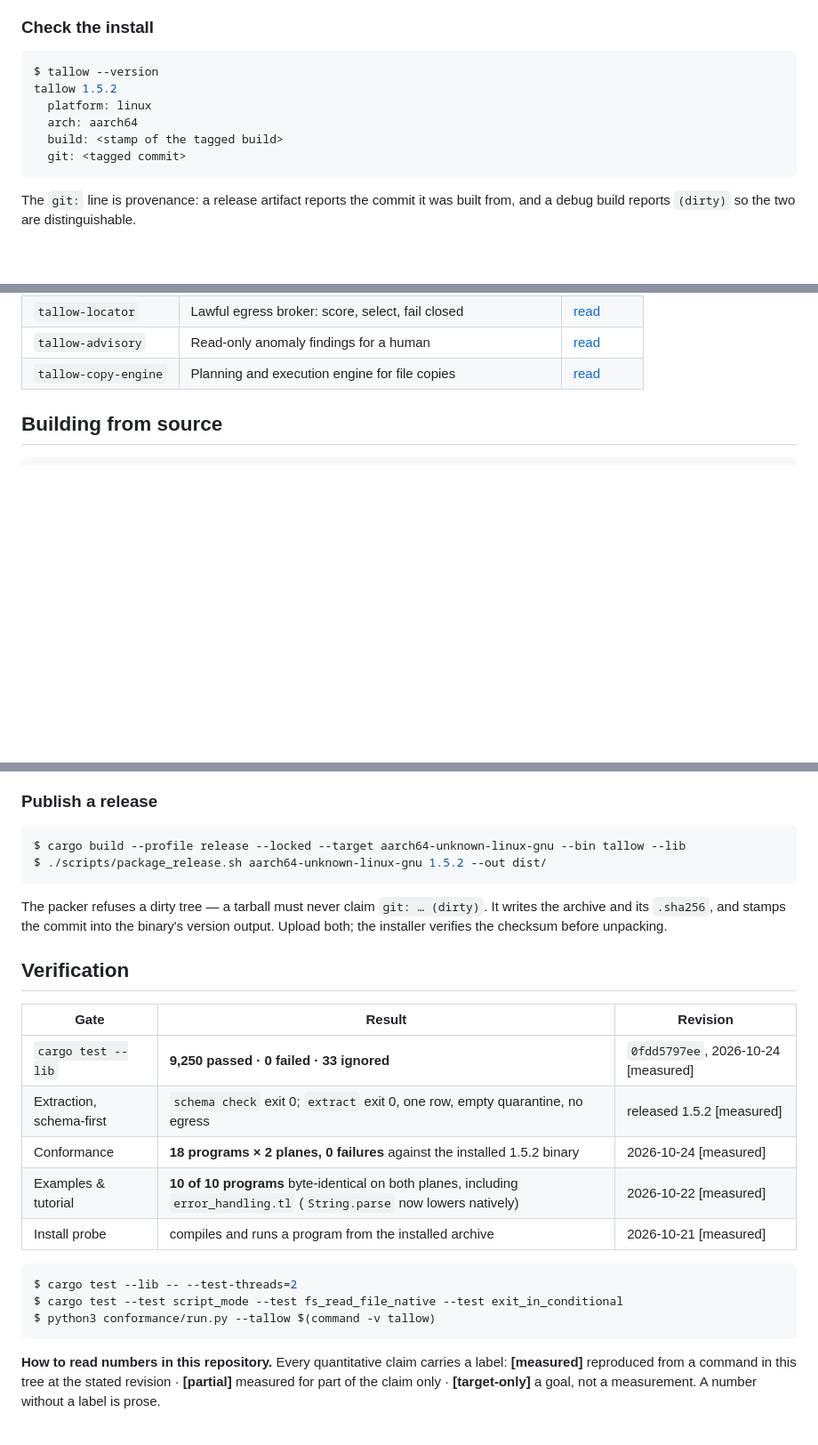
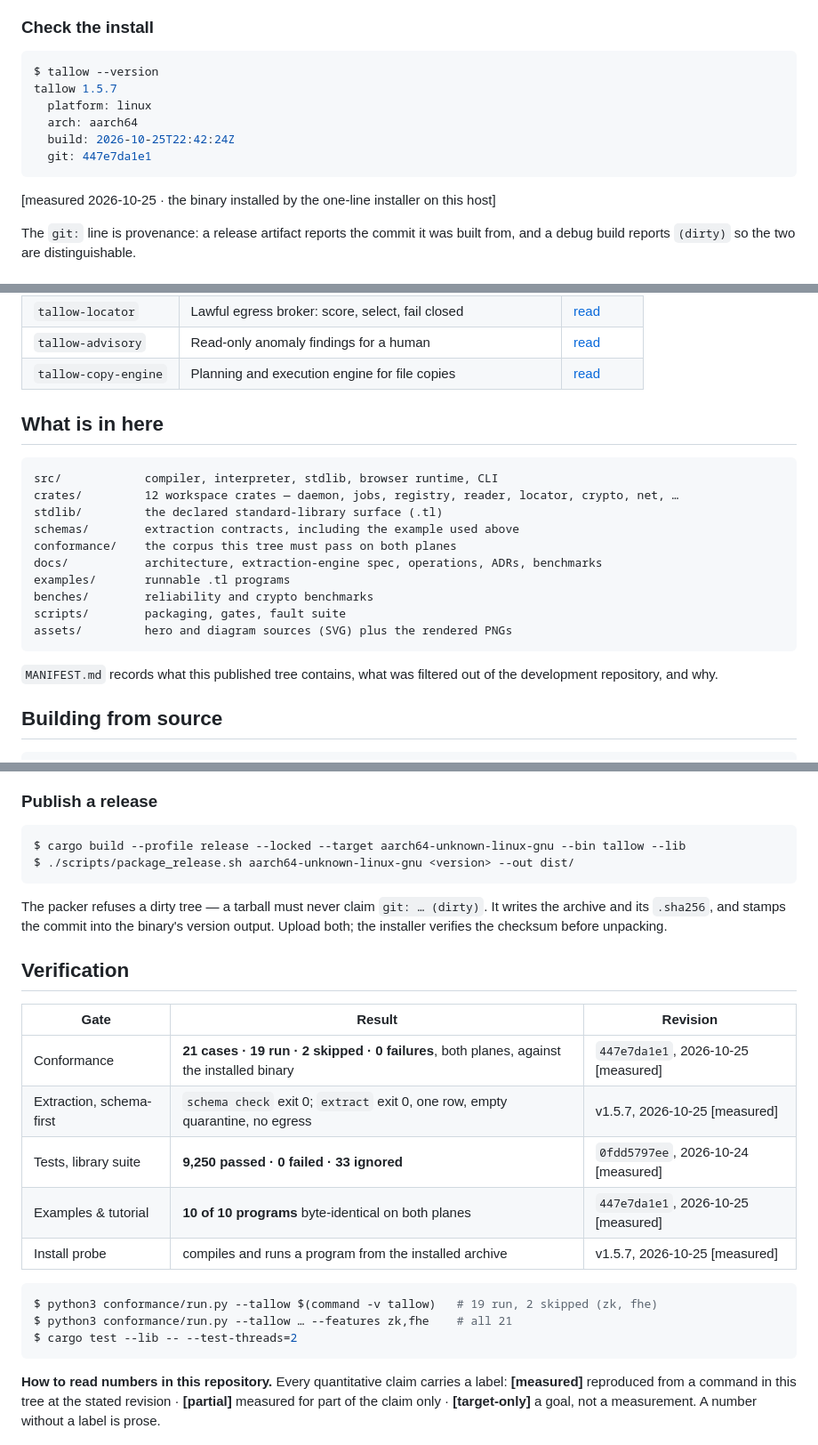
Before and after one commit to aamirmanisa/tallowsphere, a Markdown page: README.md, 3 parts joined by grey strips. Shown at 89% size. Rendered like a GitHub page; blank space fills up the shorter version.

````diff
--- a/README.md
+++ b/README.md
@@ -120,12 +145,14 @@ $ ./install.sh --from ./tallow-linux-aarch64-1.5.2.tar.gz    # air-gapped
 
 ```console
 $ tallow --version
-tallow 1.5.2
+tallow 1.5.7
   platform: linux
   arch: aarch64
-  build: <stamp of the tagged build>
-  git: <tagged commit>
+  build: 2026-10-25T22:42:24Z
+  git: 447e7da1e1
 ```
+
+[measured 2026-10-25 · the binary installed by the one-line installer on this host]
 
 The `git:` line is provenance: a release artifact reports the commit it was built from, and a debug build reports `(dirty)` so the two are distinguishable.
 
@@ -233,6 +258,23 @@ Each crate has its own page with setup, API and deployment notes.
 | `tallow-locator` | Lawful egress broker: score, select, fail closed | [read](crates/tallow-locator/README.md) |
 | `tallow-advisory` | Read-only anomaly findings for a human | [read](crates/tallow-advisory/README.md) |
 | `tallow-copy-engine` | Planning and execution engine for file copies | [read](crates/tallow-copy-engine/README.md) |
+
+## What is in here
+
+```text
+src/            compiler, interpreter, stdlib, browser runtime, CLI
+crates/         12 workspace crates — daemon, jobs, registry, reader, locator, crypto, net, …
+stdlib/         the declared standard-library surface (.tl)
+schemas/        extraction contracts, including the example used above
+conformance/    the corpus this tree must pass on both planes
+docs/           architecture, extraction-engine spec, operations, ADRs, benchmarks
+examples/       runnable .tl programs
+benches/        reliability and crypto benchmarks
+scripts/        packaging, gates, fault suite
+assets/         hero and diagram sources (SVG) plus the rendered PNGs
+```
+
+`MANIFEST.md` records what this published tree contains, what was filtered out of the development repository, and why.
 
 ## Building from source
 
@@ -320,7 +362,7 @@ ENTRYPOINT ["tallow"]
 
 ```console
 $ cargo build --profile release --locked --target aarch64-unknown-linux-gnu --bin tallow --lib
-$ ./scripts/package_release.sh aarch64-unknown-linux-gnu 1.5.2 --out dist/
+$ ./scripts/package_release.sh aarch64-unknown-linux-gnu <version> --out dist/
 ```
 
 The packer refuses a dirty tree — a tarball must never claim `git: … (dirty)`. It writes the archive and its `.sha256`, and stamps the commit into the binary's version output. Upload both; the installer verifies the checksum before unpacking.
@@ -329,16 +371,16 @@ The packer refuses a dirty tree — a tarball must never claim `git: … (dirty)
 
 | Gate | Result | Revision |
 |---|---|---|
-| `cargo test --lib` | **9,250 passed · 0 failed · 33 ignored** | `0fdd5797ee`, 2026-10-24 [measured] |
-| Extraction, schema-first | `schema check` exit 0; `extract` exit 0, one row, empty quarantine, no egress | released 1.5.2 [measured] |
-| Conformance | **18 programs × 2 planes, 0 failures** against the installed 1.5.2 binary | 2026-10-24 [measured] |
-| Examples & tutorial | **10 of 10 programs** byte-identical on both planes, including `error_handling.tl` (`String.parse` now lowers natively) | 2026-10-22 [measured] |
-| Install probe | compiles and runs a program from the installed archive | 2026-10-21 [measured] |
+| Conformance | **21 cases · 19 run · 2 skipped · 0 failures**, both planes, against the installed binary | `447e7da1e1`, 2026-10-25 [measured] |
+| Extraction, schema-first | `schema check` exit 0; `extract` exit 0, one row, empty quarantine, no egress | v1.5.7, 2026-10-25 [measured] |
+| Tests, library suite | **9,250 passed · 0 failed · 33 ignored** | `0fdd5797ee`, 2026-10-24 [measured] |
+| Examples & tutorial | **10 of 10 programs** byte-identical on both planes | `447e7da1e1`, 2026-10-25 [measured] |
+| Install probe | compiles and runs a program from the installed archive | v1.5.7, 2026-10-25 [measured] |
 
 ```console
+$ python3 conformance/run.py --tallow $(command -v tallow)   # 19 run, 2 skipped (zk, fhe)
+$ python3 conformance/run.py --tallow … --features zk,fhe    # all 21
 $ cargo test --lib -- --test-threads=2
-$ cargo test --test script_mode --test fs_read_file_native --test exit_in_conditional
-$ python3 conformance/run.py --tallow $(command -v tallow)
 ```
 
 **How to read numbers in this repository.** Every quantitative claim carries a label: **[measured]** reproduced from a command in this tree at the stated revision · **[partial]** measured for part of the claim only · **[target-only]** a goal, not a measurement. A number without a label is prose.
````
Also changed, not shown: other parts of README.md (+52 -28 lines), assets/BRAND.md (added, +61 -0 lines), assets/sphere-compiler-dark.png (added), assets/sphere-compiler-light.png (added), assets/sphere-extract-dark.png (added), assets/sphere-extract-light.png (added), assets/sphere-hero-dark.png (added), assets/sphere-hero-light.png (added).
